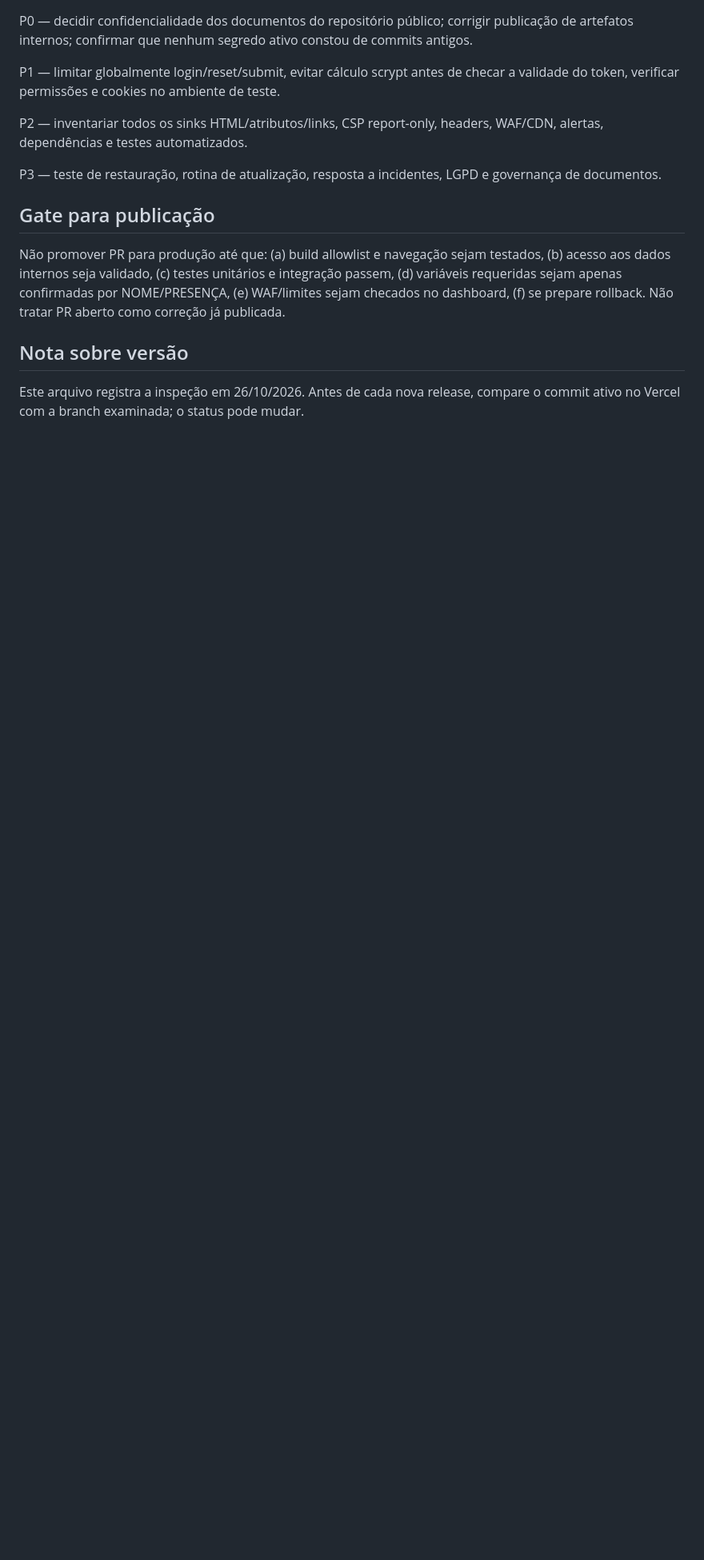
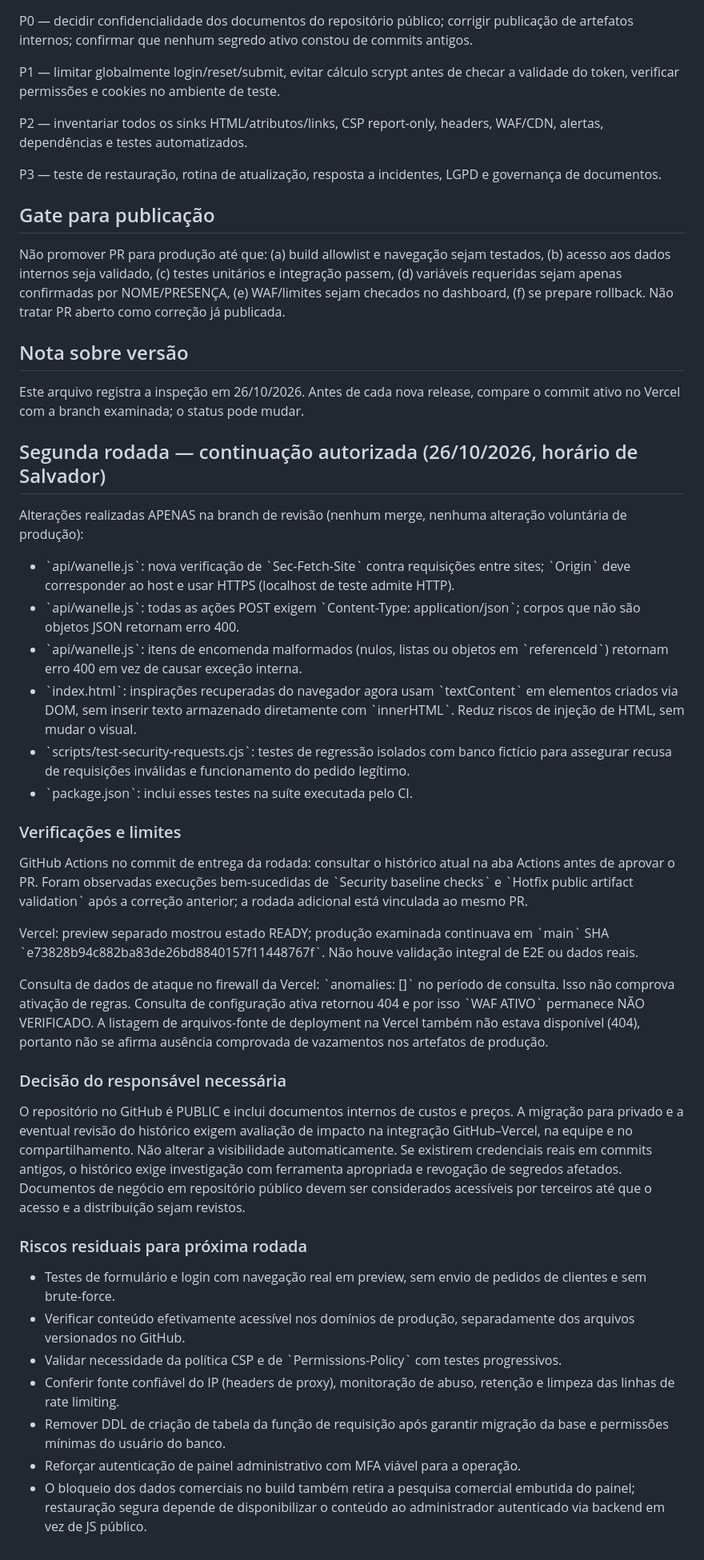
Before and after one commit to leleca7/wanelle-studio, a Markdown page: security/WANELLE_SECURITY_REVIEW_2026-10-26.md, the part around the change. Shown at 80% size. Drawn GitHub-style; blank space fills up the shorter version.

Commit message:
docs(security): record validation and remaining business security decisions

```diff
--- a/security/WANELLE_SECURITY_REVIEW_2026-10-26.md
+++ b/security/WANELLE_SECURITY_REVIEW_2026-10-26.md
@@ -49,3 +49,37 @@ Não promover PR para produção até que: (a) build allowlist e navegação sej
 ## Nota sobre versão
 
 Este arquivo registra a inspeção em 26/10/2026. Antes de cada nova release, compare o commit ativo no Vercel com a branch examinada; o status pode mudar.
+
+
+## Segunda rodada — continuação autorizada (26/10/2026, horário de Salvador)
+
+Alterações realizadas APENAS na branch de revisão (nenhum merge, nenhuma alteração voluntária de produção):
+
+- \`api/wanelle.js\`: nova verificação de \`Sec-Fetch-Site\` contra requisições entre sites; \`Origin\` deve corresponder ao host e usar HTTPS (localhost de teste admite HTTP).
+- \`api/wanelle.js\`: todas as ações POST exigem \`Content-Type: application/json\`; corpos que não são objetos JSON retornam erro 400.
+- \`api/wanelle.js\`: itens de encomenda malformados (nulos, listas ou objetos em \`referenceId\`) retornam erro 400 em vez de causar exceção interna.
+- \`index.html\`: inspirações recuperadas do navegador agora usam \`textContent\` em elementos criados via DOM, sem inserir texto armazenado diretamente com \`innerHTML\`. Reduz riscos de injeção de HTML, sem mudar o visual.
+- \`scripts/test-security-requests.cjs\`: testes de regressão isolados com banco fictício para assegurar recusa de requisições inválidas e funcionamento do pedido legítimo.
+- \`package.json\`: inclui esses testes na suíte executada pelo CI.
+
+### Verificações e limites
+
+GitHub Actions no commit de entrega da rodada: consultar o histórico atual na aba Actions antes de aprovar o PR. Foram observadas execuções bem-sucedidas de \`Security baseline checks\` e \`Hotfix public artifact validation\` após a correção anterior; a rodada adicional está vinculada ao mesmo PR.
+
+Vercel: preview separado mostrou estado READY; produção examinada continuava em \`main\` SHA \`e73828b94c882ba83de26bd8840157f11448767f\`. Não houve validação integral de E2E ou dados reais.
+
+Consulta de dados de ataque no firewall da Vercel: \`anomalies: []\` no período de consulta. Isso não comprova ativação de regras. Consulta de configuração ativa retornou 404 e por isso \`WAF ATIVO\` permanece NÃO VERIFICADO. A listagem de arquivos-fonte de deployment na Vercel também não estava disponível (404), portanto não se afirma ausência comprovada de vazamentos nos artefatos de produção.
+
+### Decisão do responsável necessária
+
+O repositório no GitHub é PUBLIC e inclui documentos internos de custos e preços. A migração para privado e a eventual revisão do histórico exigem avaliação de impacto na integração GitHub–Vercel, na equipe e no compartilhamento. Não alterar a visibilidade automaticamente. Se existirem credenciais reais em commits antigos, o histórico exige investigação com ferramenta apropriada e revogação de segredos afetados. Documentos de negócio em repositório público devem ser considerados acessíveis por terceiros até que o acesso e a distribuição sejam revistos.
+
+### Riscos residuais para próxima rodada
+
+- Testes de formulário e login com navegação real em preview, sem envio de pedidos de clientes e sem brute-force.
+- Verificar conteúdo efetivamente acessível nos domínios de produção, separadamente dos arquivos versionados no GitHub.
+- Validar necessidade da política CSP e de \`Permissions-Policy\` com testes progressivos.
+- Conferir fonte confiável do IP (headers de proxy), monitoração de abuso, retenção e limpeza das linhas de rate limiting.
+- Remover DDL de criação de tabela da função de requisição após garantir migração da base e permissões mínimas do usuário do banco.
+- Reforçar autenticação de painel administrativo com MFA viável para a operação.
+- O bloqueio dos dados comerciais no build também retira a pesquisa comercial embutida do painel; restauração segura depende de disponibilizar o conteúdo ao administrador autenticado via backend em vez de JS público.
```
